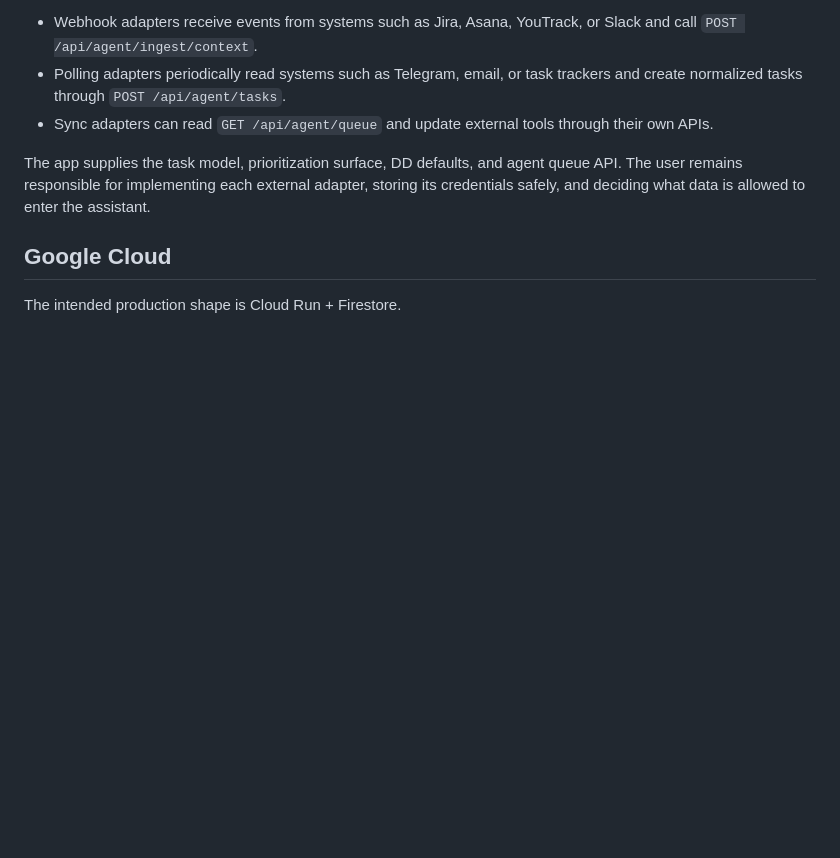
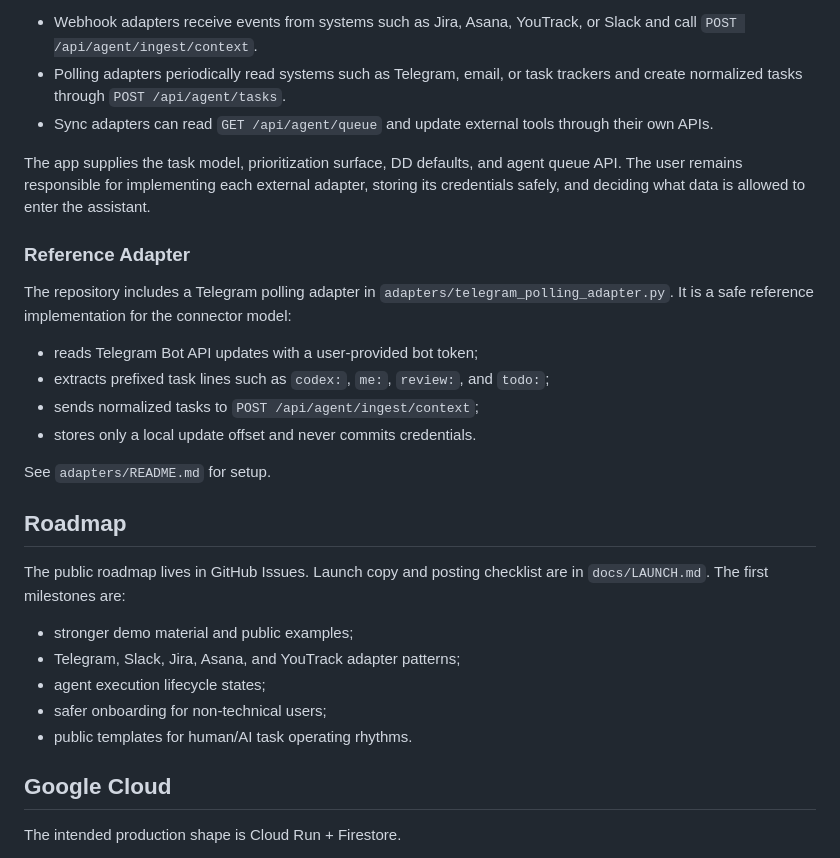
Before and after one commit to J3d1-fm/Personal-Task-Assistant, a Markdown page: README.md, the part around one of its changes. Rendered like a GitHub page; blank space fills up the shorter version.

```diff
--- a/README.md
+++ b/README.md
@@ -125,6 +157,30 @@ queue API. The user remains responsible for implementing each external adapter,
 storing its credentials safely, and deciding what data is allowed to enter the
 assistant.
 
+### Reference Adapter
+
+The repository includes a Telegram polling adapter in
+`adapters/telegram_polling_adapter.py`. It is a safe reference implementation for
+the connector model:
+
+- reads Telegram Bot API updates with a user-provided bot token;
+- extracts prefixed task lines such as `codex:`, `me:`, `review:`, and `todo:`;
+- sends normalized tasks to `POST /api/agent/ingest/context`;
+- stores only a local update offset and never commits credentials.
+
+See `adapters/README.md` for setup.
+
+## Roadmap
+
+The public roadmap lives in GitHub Issues. Launch copy and posting checklist are
+in `docs/LAUNCH.md`. The first milestones are:
+
+- stronger demo material and public examples;
+- Telegram, Slack, Jira, Asana, and YouTrack adapter patterns;
+- agent execution lifecycle states;
+- safer onboarding for non-technical users;
+- public templates for human/AI task operating rhythms.
+
 ## Google Cloud
 
 The intended production shape is Cloud Run + Firestore.
```
Also changed, not shown: other parts of README.md (+32 -0 lines), adapters/README.md (added, +81 -0 lines), docs/API.md (+10 -0 lines), docs/EXAMPLES.md (added, +104 -0 lines), docs/LAUNCH.md (added, +90 -0 lines), docs/assets/human-ai-workflow-demo.gif (added), 11 other files.
